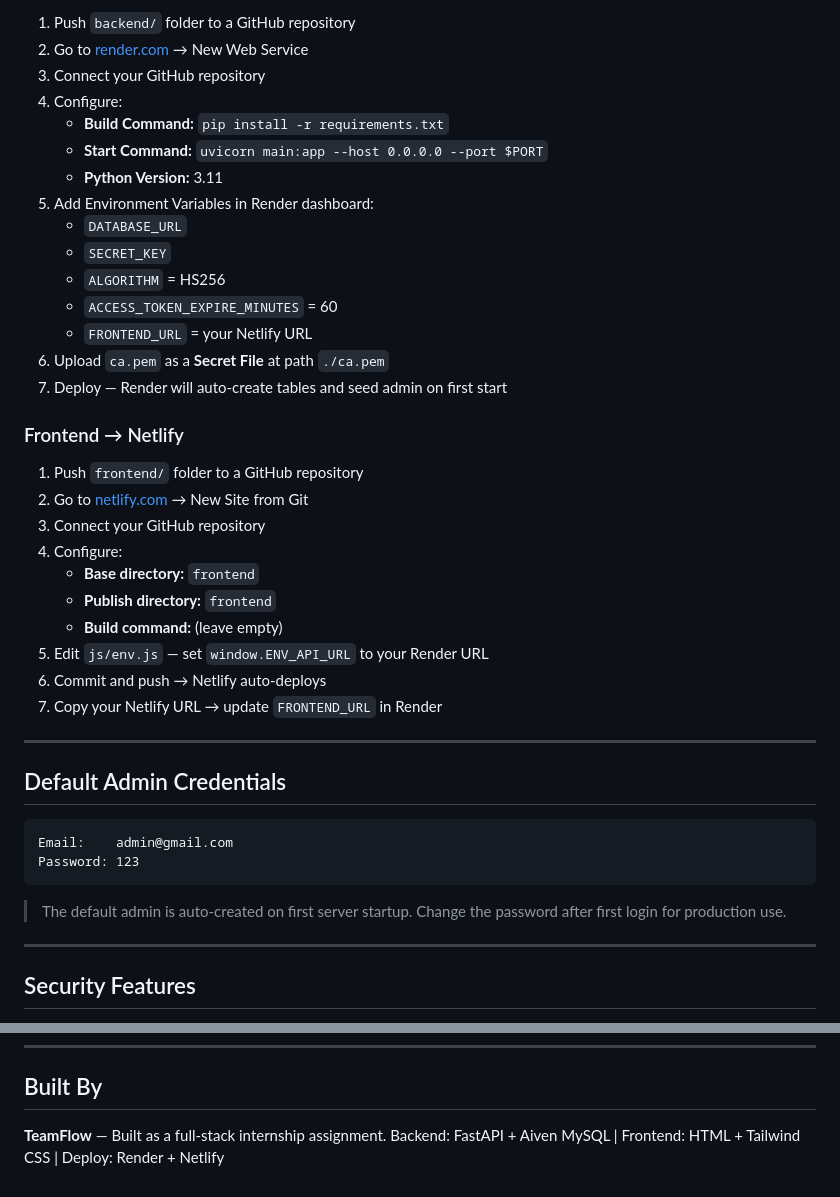
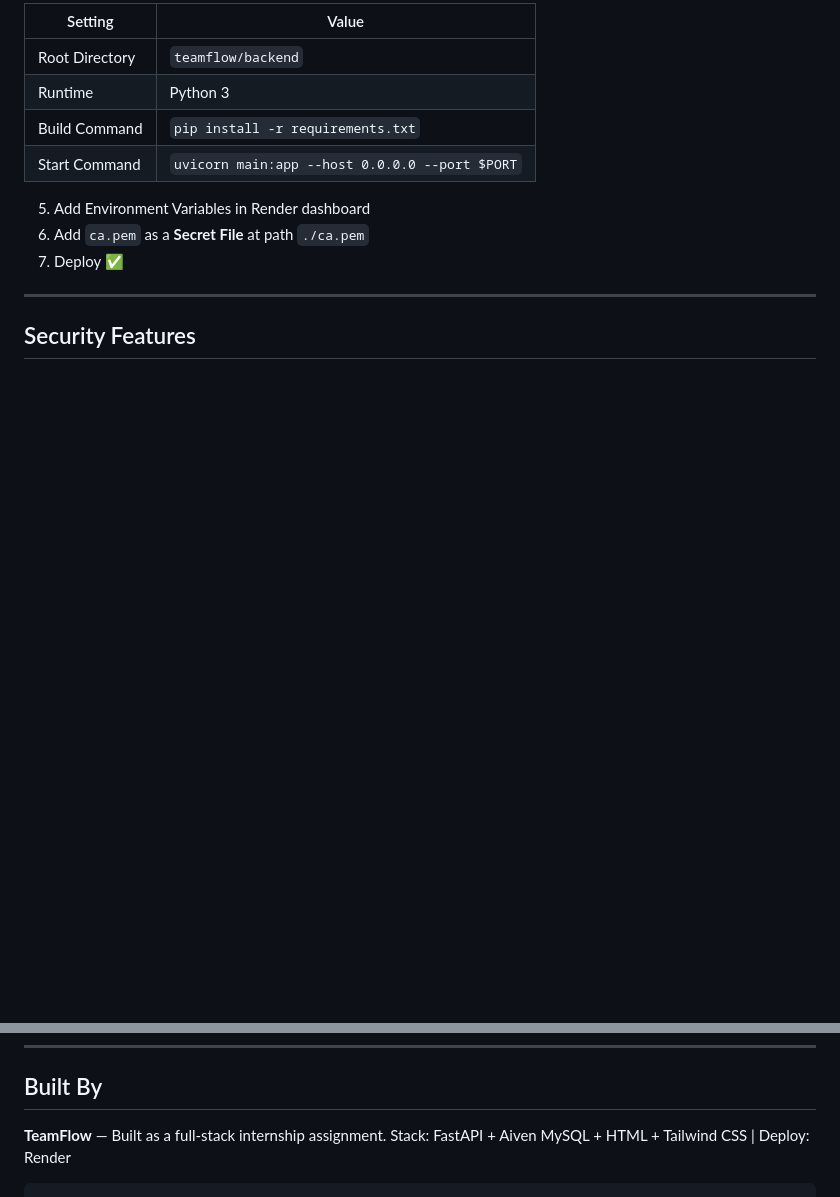
Before and after one commit to dasaripavan334/Teamflow, a Markdown page: README.md, 2 parts joined by grey strips. Rendered like a GitHub page; blank space fills up the shorter version.

Commit message:
Revise README with updated URLs and instructions
Updated project URLs, deployment instructions, and local setup details in the README.

````diff
--- a/README.md
+++ b/README.md
@@ -318,44 +294,14 @@ FRONTEND_URL=https://your-app.netlify.app
 
-1. Push `backend/` folder to a GitHub repository
-2. Go to [render.com](https://render.com) → New Web Service
-3. Connect your GitHub repository
-4. Configure:
-   - **Build Command:** `pip install -r requirements.txt`
-   - **Start Command:** `uvicorn main:app --host 0.0.0.0 --port $PORT`
-   - **Python Version:** 3.11
-5. Add Environment Variables in Render dashboard:
-   - `DATABASE_URL`
-   - `SECRET_KEY`
-   - `ALGORITHM` = HS256
-   - `ACCESS_TOKEN_EXPIRE_MINUTES` = 60
-   - `FRONTEND_URL` = your Netlify URL
-6. Upload `ca.pem` as a **Secret File** at path `./ca.pem`
-7. Deploy — Render will auto-create tables and seed admin on first start
+| Setting | Value |
+|---------|-------|
+| Root Directory | `teamflow/backend` |
+| Runtime | Python 3 |
+| Build Command | `pip install -r requirements.txt` |
+| Start Command | `uvicorn main:app --host 0.0.0.0 --port $PORT` |
 
-### Frontend → Netlify
-
-1. Push `frontend/` folder to a GitHub repository
-2. Go to [netlify.com](https://netlify.com) → New Site from Git
-3. Connect your GitHub repository
-4. Configure:
-   - **Base directory:** `frontend`
-   - **Publish directory:** `frontend`
-   - **Build command:** (leave empty)
-5. Edit `js/env.js` — set `window.ENV_API_URL` to your Render URL
-6. Commit and push → Netlify auto-deploys
-7. Copy your Netlify URL → update `FRONTEND_URL` in Render
-
----
-
-## Default Admin Credentials
-
-```
-Email:    admin@gmail.com
-Password: 123
-```
-
-> The default admin is auto-created on first server startup.
-> Change the password after first login for production use.
+5. Add Environment Variables in Render dashboard
+6. Add `ca.pem` as a **Secret File** at path `./ca.pem`
+7. Deploy ✅
 
 ---
 
@@ -374,4 +320,5 @@ Password: 123
 ## Built By
 
 **TeamFlow** — Built as a full-stack internship assignment.
-Backend: FastAPI + Aiven MySQL | Frontend: HTML + Tailwind CSS | Deploy: Render + Netlify
+Stack: FastAPI + Aiven MySQL + HTML + Tailwind CSS | Deploy: Render
+```
````
Also changed, not shown: other parts of README.md (+14 -38 lines).
